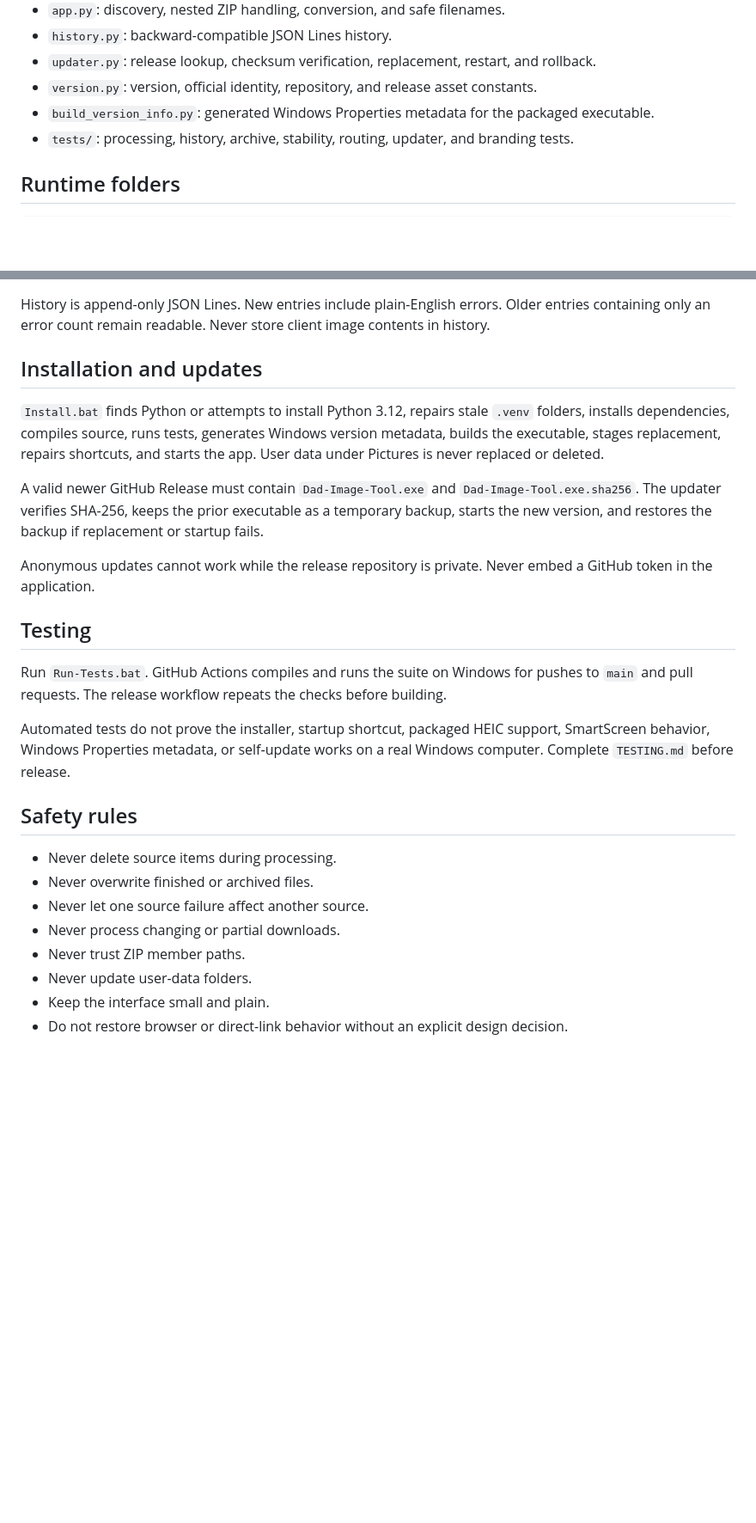
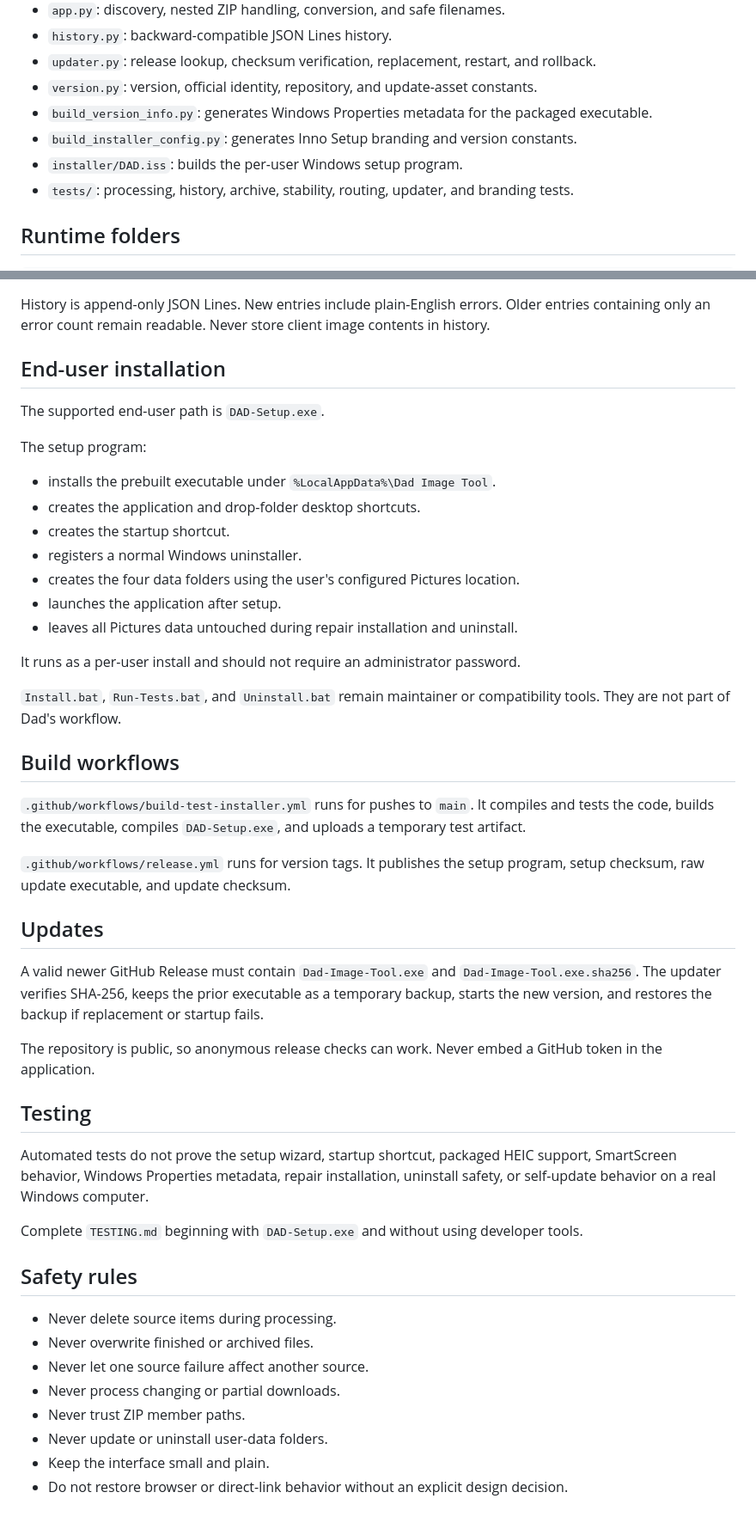
Before and after one commit to Necropolite/-Dad-Image-Tool, a Markdown page: DEVELOPMENT.md, 2 parts joined by grey strips. Shown at 86% size. Drawn GitHub-style; blank space fills up the shorter version.

Commit message:
Document the end-user setup architecture

```diff
--- a/DEVELOPMENT.md
+++ b/DEVELOPMENT.md
@@ -28,8 +29,10 @@ Main modules:
 - `app.py`: discovery, nested ZIP handling, conversion, and safe filenames.
 - `history.py`: backward-compatible JSON Lines history.
 - `updater.py`: release lookup, checksum verification, replacement, restart, and rollback.
-- `version.py`: version, official identity, repository, and release asset constants.
-- `build_version_info.py`: generated Windows Properties metadata for the packaged executable.
+- `version.py`: version, official identity, repository, and update-asset constants.
+- `build_version_info.py`: generates Windows Properties metadata for the packaged executable.
+- `build_installer_config.py`: generates Inno Setup branding and version constants.
+- `installer/DAD.iss`: builds the per-user Windows setup program.
 - `tests/`: processing, history, archive, stability, routing, updater, and branding tests.
 
 ## Runtime folders
@@ -67,19 +70,41 @@ ZIP extraction rejects absolute paths, parent traversal, encrypted entries, and
 
 History is append-only JSON Lines. New entries include plain-English errors. Older entries containing only an error count remain readable. Never store client image contents in history.
 
-## Installation and updates
+## End-user installation
 
-`Install.bat` finds Python or attempts to install Python 3.12, repairs stale `.venv` folders, installs dependencies, compiles source, runs tests, generates Windows version metadata, builds the executable, stages replacement, repairs shortcuts, and starts the app. User data under Pictures is never replaced or deleted.
+The supported end-user path is `DAD-Setup.exe`.
+
+The setup program:
+
+- installs the prebuilt executable under `%LocalAppData%\Dad Image Tool`.
+- creates the application and drop-folder desktop shortcuts.
+- creates the startup shortcut.
+- registers a normal Windows uninstaller.
+- creates the four data folders using the user's configured Pictures location.
+- launches the application after setup.
+- leaves all Pictures data untouched during repair installation and uninstall.
+
+It runs as a per-user install and should not require an administrator password.
+
+`Install.bat`, `Run-Tests.bat`, and `Uninstall.bat` remain maintainer or compatibility tools. They are not part of Dad's workflow.
+
+## Build workflows
+
+`.github/workflows/build-test-installer.yml` runs for pushes to `main`. It compiles and tests the code, builds the executable, compiles `DAD-Setup.exe`, and uploads a temporary test artifact.
+
+`.github/workflows/release.yml` runs for version tags. It publishes the setup program, setup checksum, raw update executable, and update checksum.
+
+## Updates
 
 A valid newer GitHub Release must contain `Dad-Image-Tool.exe` and `Dad-Image-Tool.exe.sha256`. The updater verifies SHA-256, keeps the prior executable as a temporary backup, starts the new version, and restores the backup if replacement or startup fails.
 
-Anonymous updates cannot work while the release repository is private. Never embed a GitHub token in the application.
+The repository is public, so anonymous release checks can work. Never embed a GitHub token in the application.
 
 ## Testing
 
-Run `Run-Tests.bat`. GitHub Actions compiles and runs the suite on Windows for pushes to `main` and pull requests. The release workflow repeats the checks before building.
+Automated tests do not prove the setup wizard, startup shortcut, packaged HEIC support, SmartScreen behavior, Windows Properties metadata, repair installation, uninstall safety, or self-update behavior on a real Windows computer.
 
-Automated tests do not prove the installer, startup shortcut, packaged HEIC support, SmartScreen behavior, Windows Properties metadata, or self-update works on a real Windows computer. Complete `TESTING.md` before release.
+Complete `TESTING.md` beginning with `DAD-Setup.exe` and without using developer tools.
 
 ## Safety rules
 
@@ -88,6 +113,6 @@ Automated tests do not prove the installer, startup shortcut, packaged HEIC supp
 - Never let one source failure affect another source.
 - Never process changing or partial downloads.
 - Never trust ZIP member paths.
-- Never update user-data folders.
+- Never update or uninstall user-data folders.
 - Keep the interface small and plain.
 - Do not restore browser or direct-link behavior without an explicit design decision.
```
Also changed, not shown: other parts of DEVELOPMENT.md (+3 -2 lines).
